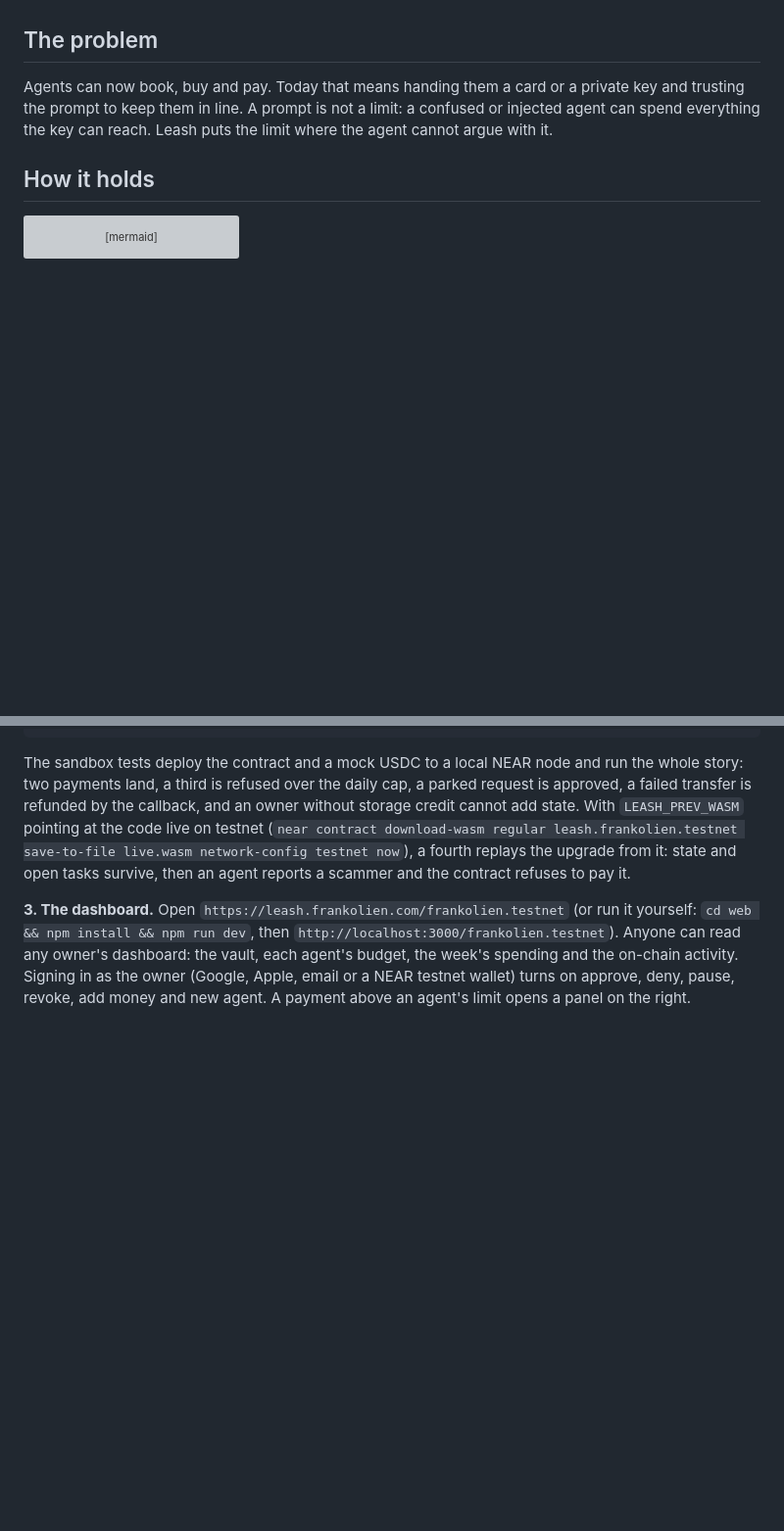
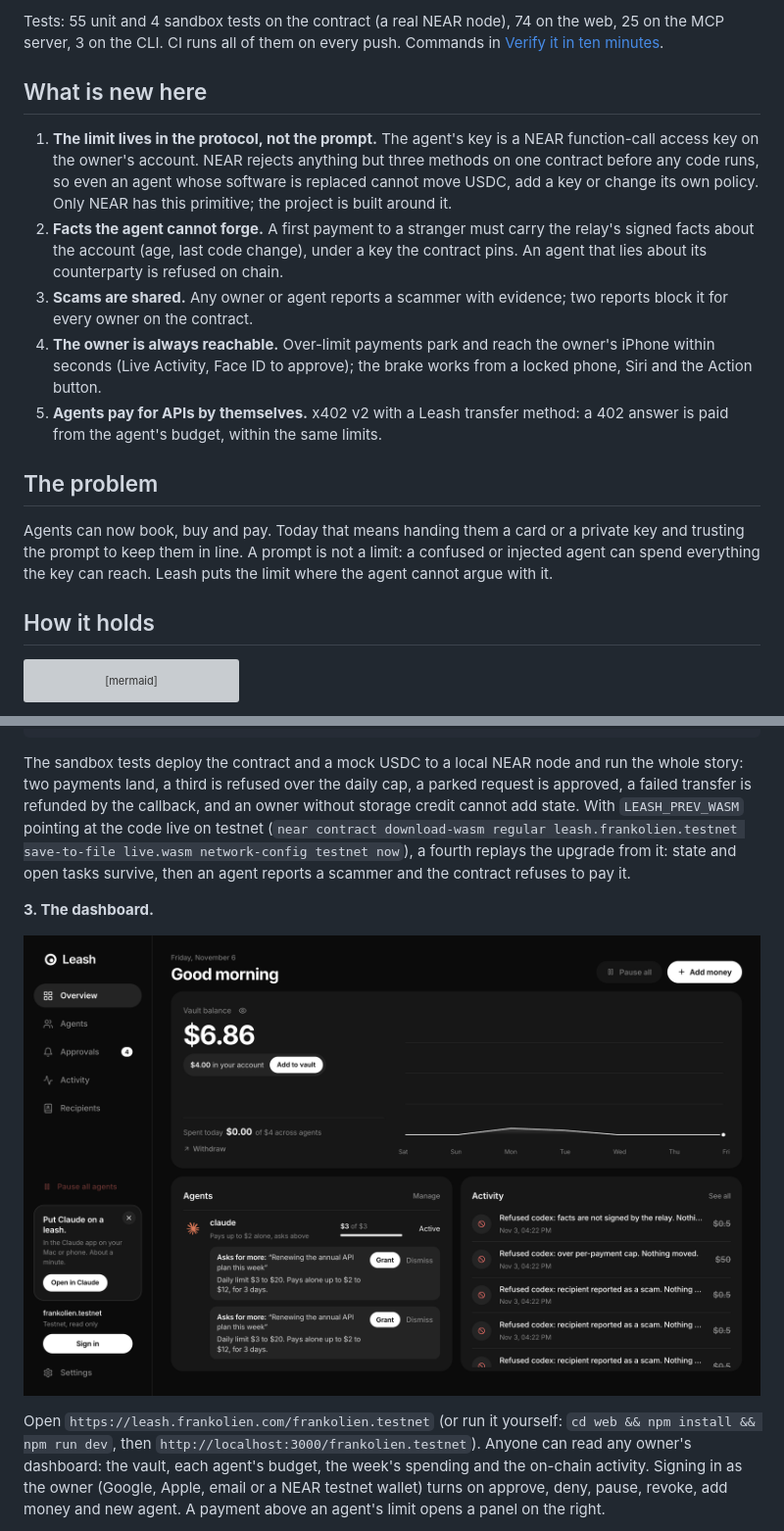
Before and after one commit to frankolien/leash, a Markdown page: README.md, 2 parts joined by grey strips. Shown at 98% size. Drawn GitHub-style; pictures changed too: docs/images/dashboard.png (added); blank space fills up the shorter version; grey boxes are pictures that could not be loaded.

Commit message:
README: check it in 60 seconds, the live attack run with its transactions, what is new here, screenshots; the code map moves to docs/09

```diff
--- a/README.md
+++ b/README.md
@@ -14,3 +55,22 @@ Demo post: https://x.com/frank_olien123/status/2117028321842335927
+Tests: 55 unit and 4 sandbox tests on the contract (a real NEAR node), 74 on the web, 25 on the MCP
+server, 3 on the CLI. CI runs all of them on every push. Commands in [Verify it in ten minutes](#verify-it-in-ten-minutes).
+
+## What is new here
+
+1. **The limit lives in the protocol, not the prompt.** The agent's key is a NEAR function-call
+   access key on the owner's account. NEAR rejects anything but three methods on one contract before
+   any code runs, so even an agent whose software is replaced cannot move USDC, add a key or change
+   its own policy. Only NEAR has this primitive; the project is built around it.
+2. **Facts the agent cannot forge.** A first payment to a stranger must carry the relay's signed
+   facts about the account (age, last code change), under a key the contract pins. An agent that
+   lies about its counterparty is refused on chain.
+3. **Scams are shared.** Any owner or agent reports a scammer with evidence; two reports block it for
+   every owner on the contract.
+4. **The owner is always reachable.** Over-limit payments park and reach the owner's iPhone within
+   seconds (Live Activity, Face ID to approve); the brake works from a locked phone, Siri and the
+   Action button.
+5. **Agents pay for APIs by themselves.** x402 v2 with a Leash transfer method: a 402 answer is paid
+   from the agent's budget, within the same limits.
 
 ## The problem
 
@@ -136,7 +196,11 @@ leash.frankolien.testnet save-to-file live.wasm network-config testnet now`), a
 upgrade from it: state and open tasks survive, then an agent reports a scammer and the contract
 refuses to pay it.
 
-**3. The dashboard.** Open `https://leash.frankolien.com/frankolien.testnet` (or run it yourself:
+**3. The dashboard.**
+
+![The owner's dashboard: vault, agents, approvals, activity](docs/images/dashboard.png)
+
+Open `https://leash.frankolien.com/frankolien.testnet` (or run it yourself:
 `cd web && npm install && npm run dev`, then `http://localhost:3000/frankolien.testnet`). Anyone can
 read any owner's dashboard: the vault, each agent's budget, the week's spending and the on-chain
 activity. Signing in as the owner (Google, Apple, email or a NEAR testnet wallet) turns on approve,
```
Also changed, not shown: other parts of README.md (+46 -36 lines), docs/09-code-map.md (added, +32 -0 lines), docs/images/attack-playground.png (added).
